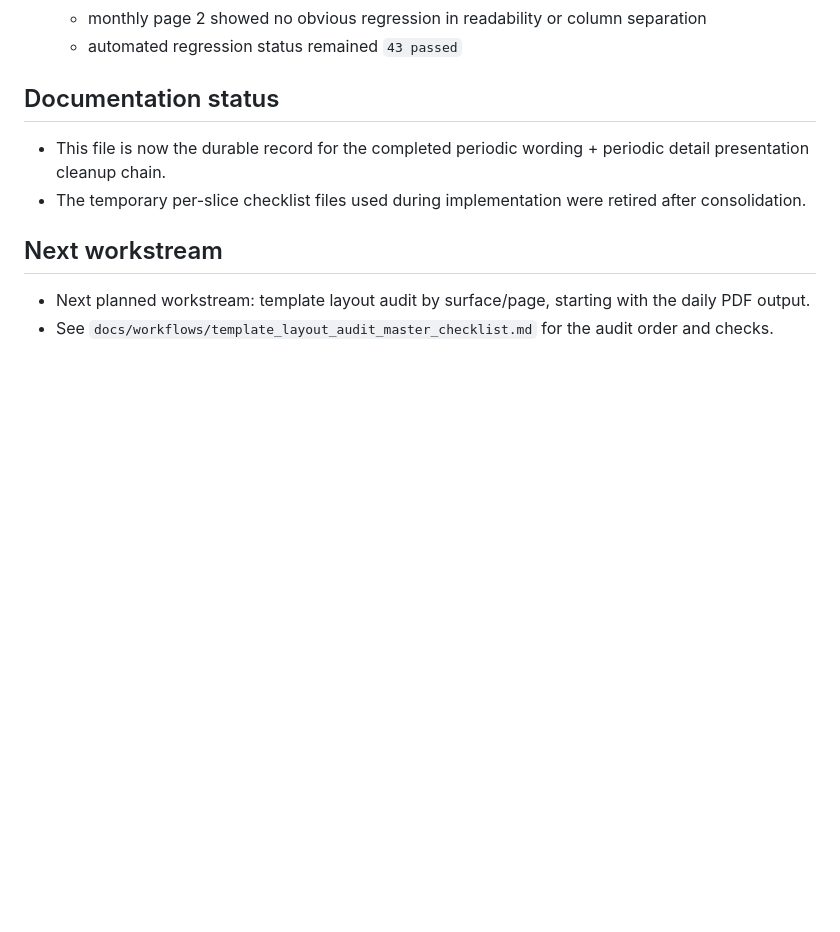
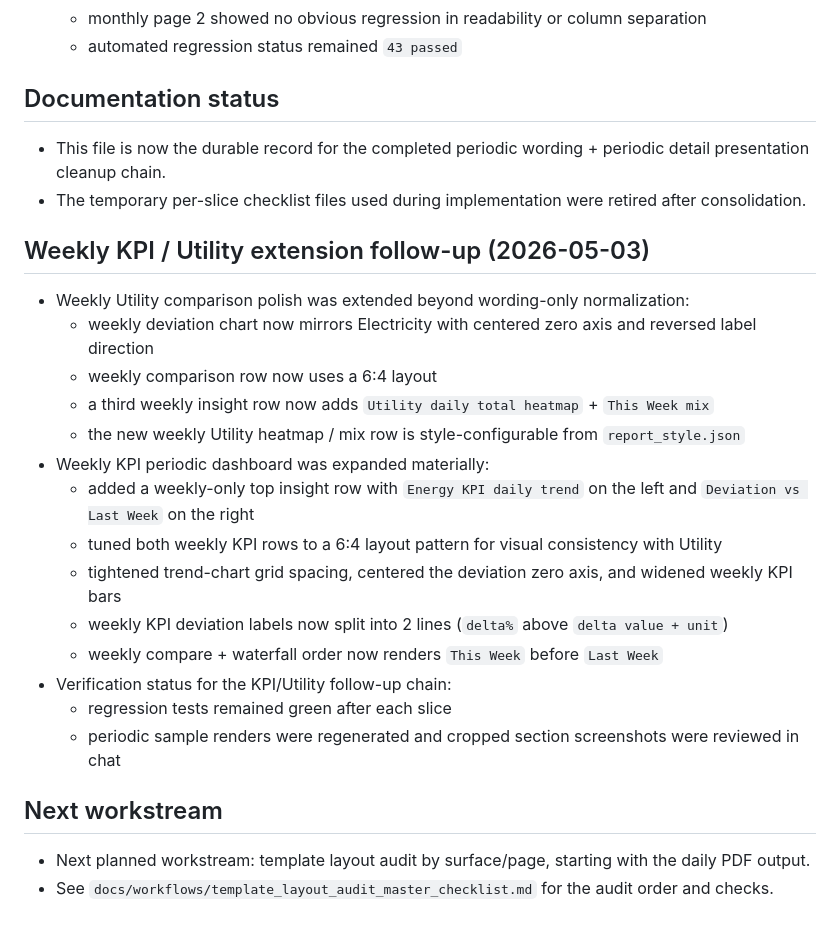
Before and after one commit to trantuyen1991/ETL_EMS_REPORT, a Markdown page: docs/workflows/ui_polish_periodic_phase_summary.md, the part around the change. Rendered like a GitHub page; blank space fills up the shorter version.

Commit message:
docs(report): refresh weekly KPI and utility status

```diff
--- a/docs/workflows/ui_polish_periodic_phase_summary.md
+++ b/docs/workflows/ui_polish_periodic_phase_summary.md
@@ -79,6 +79,22 @@
 - This file is now the durable record for the completed periodic wording + periodic detail presentation cleanup chain.
 - The temporary per-slice checklist files used during implementation were retired after consolidation.
 
+## Weekly KPI / Utility extension follow-up (2026-05-03)
+- Weekly Utility comparison polish was extended beyond wording-only normalization:
+  - weekly deviation chart now mirrors Electricity with centered zero axis and reversed label direction
+  - weekly comparison row now uses a 6:4 layout
+  - a third weekly insight row now adds `Utility daily total heatmap` + `This Week mix`
+  - the new weekly Utility heatmap / mix row is style-configurable from `report_style.json`
+- Weekly KPI periodic dashboard was expanded materially:
+  - added a weekly-only top insight row with `Energy KPI daily trend` on the left and `Deviation vs Last Week` on the right
+  - tuned both weekly KPI rows to a 6:4 layout pattern for visual consistency with Utility
+  - tightened trend-chart grid spacing, centered the deviation zero axis, and widened weekly KPI bars
+  - weekly KPI deviation labels now split into 2 lines (`delta%` above `delta value + unit`)
+  - weekly compare + waterfall order now renders `This Week` before `Last Week`
+- Verification status for the KPI/Utility follow-up chain:
+  - regression tests remained green after each slice
+  - periodic sample renders were regenerated and cropped section screenshots were reviewed in chat
+
 ## Next workstream
 - Next planned workstream: template layout audit by surface/page, starting with the daily PDF output.
 - See `docs/workflows/template_layout_audit_master_checklist.md` for the audit order and checks.
```
Also changed, not shown: docs/project_status.md (+10 -1 lines).
